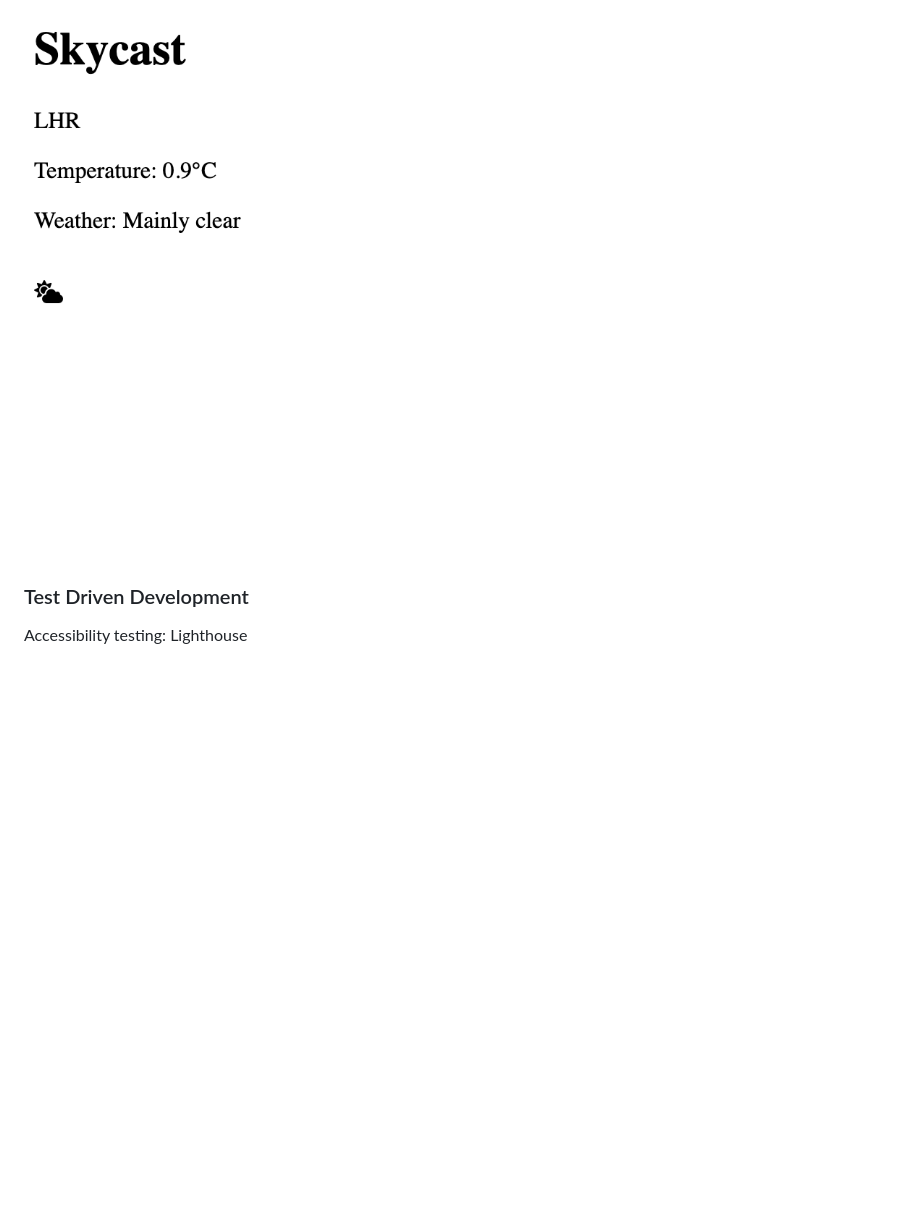
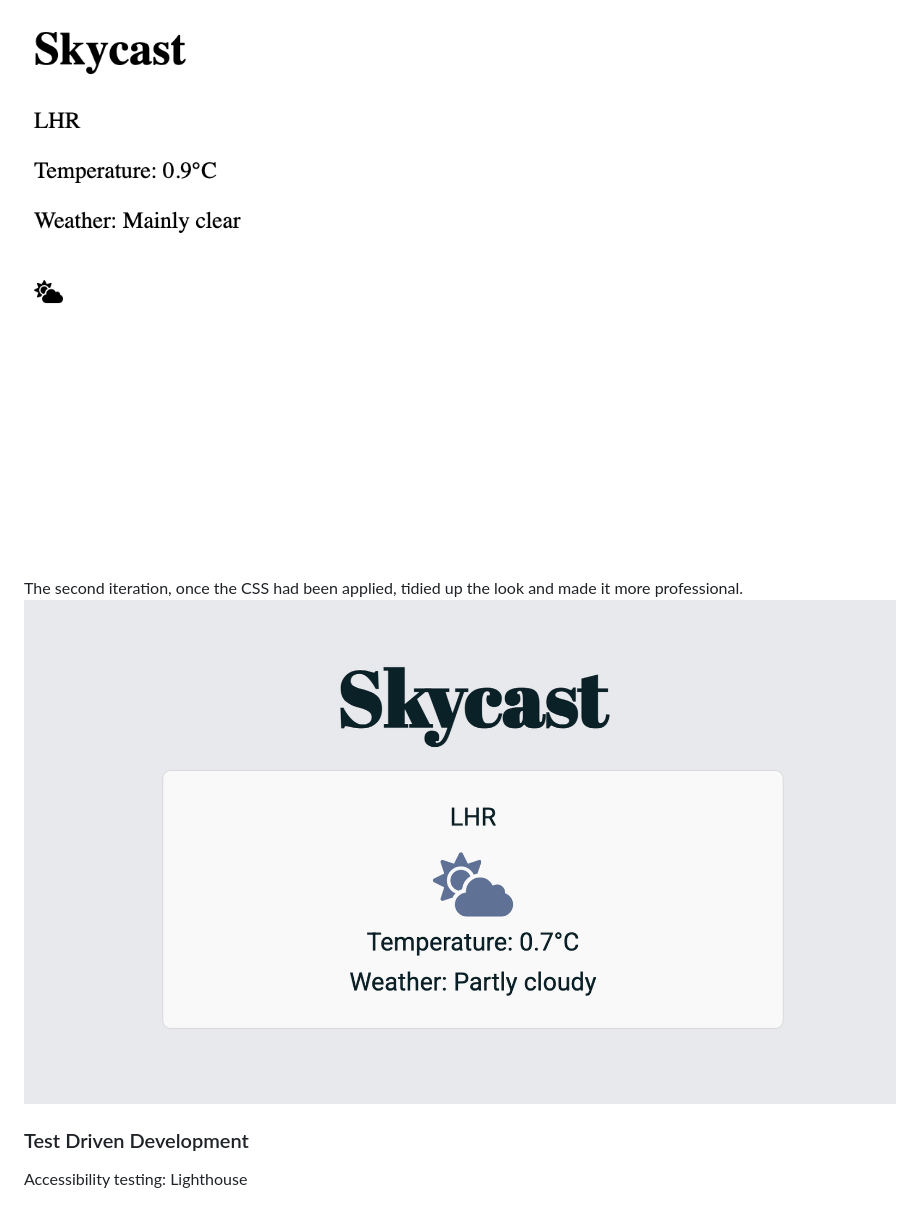
Before and after one commit to green-eggz/se_sum1, a Markdown page: README.md, the part around the change. Rendered like a GitHub page; pictures changed too: docs/draft2.png (added); blank space fills up the shorter version.

```diff
--- a/README.md
+++ b/README.md
@@ -65,6 +65,9 @@ I also needed to use an API for geolocation to turn airport codes into coordinat
 The very first iteration of this was created with one hard coded airport to test the ability of calling both APIs. It has not been formatted at all either. \
 ![](docs/draft1.png)
 
+The second iteration, once the CSS had been applied, tidied up the look and made it more professional.
+![](docs/draft2.png)
+
 ### Test Driven Development
 Accessibility testing: Lighthouse
 
```
